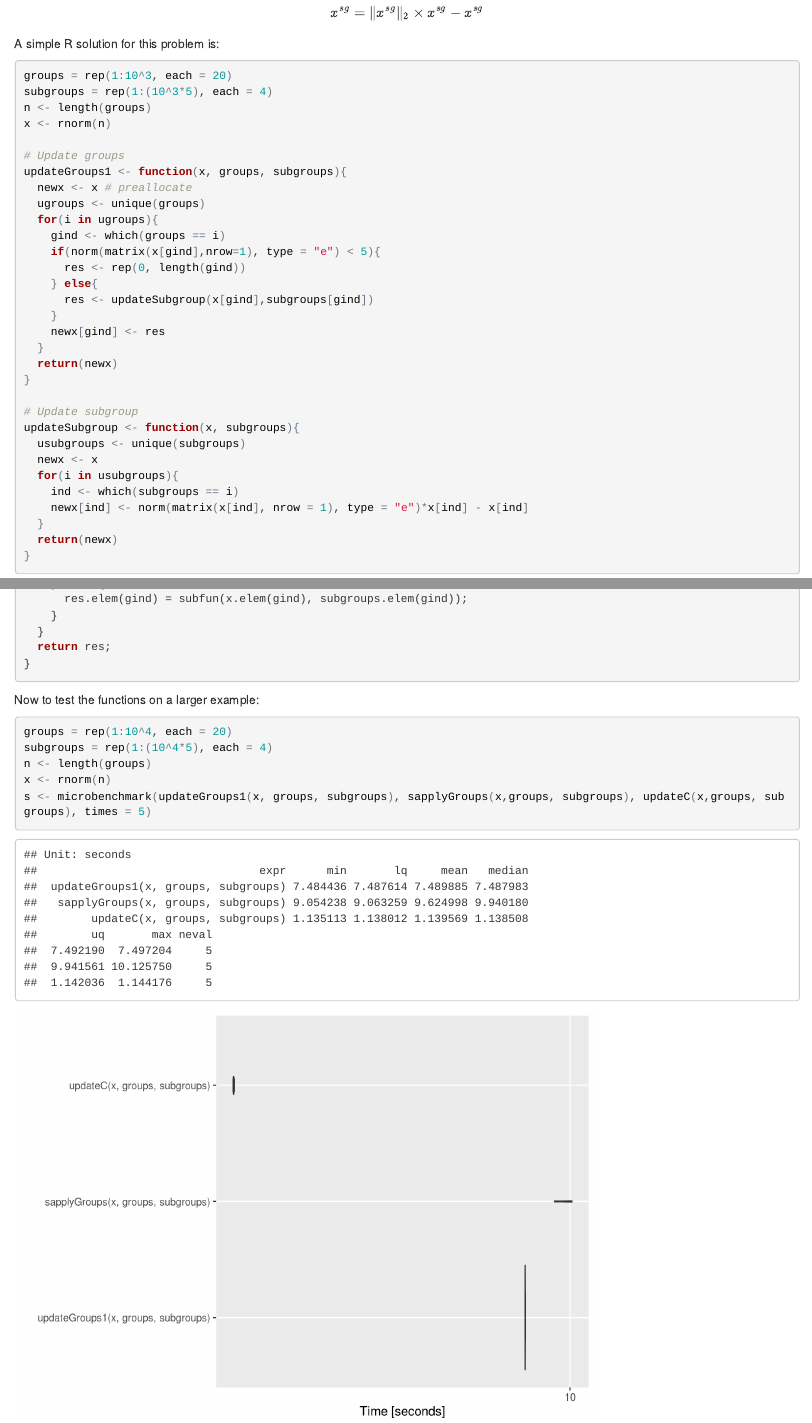
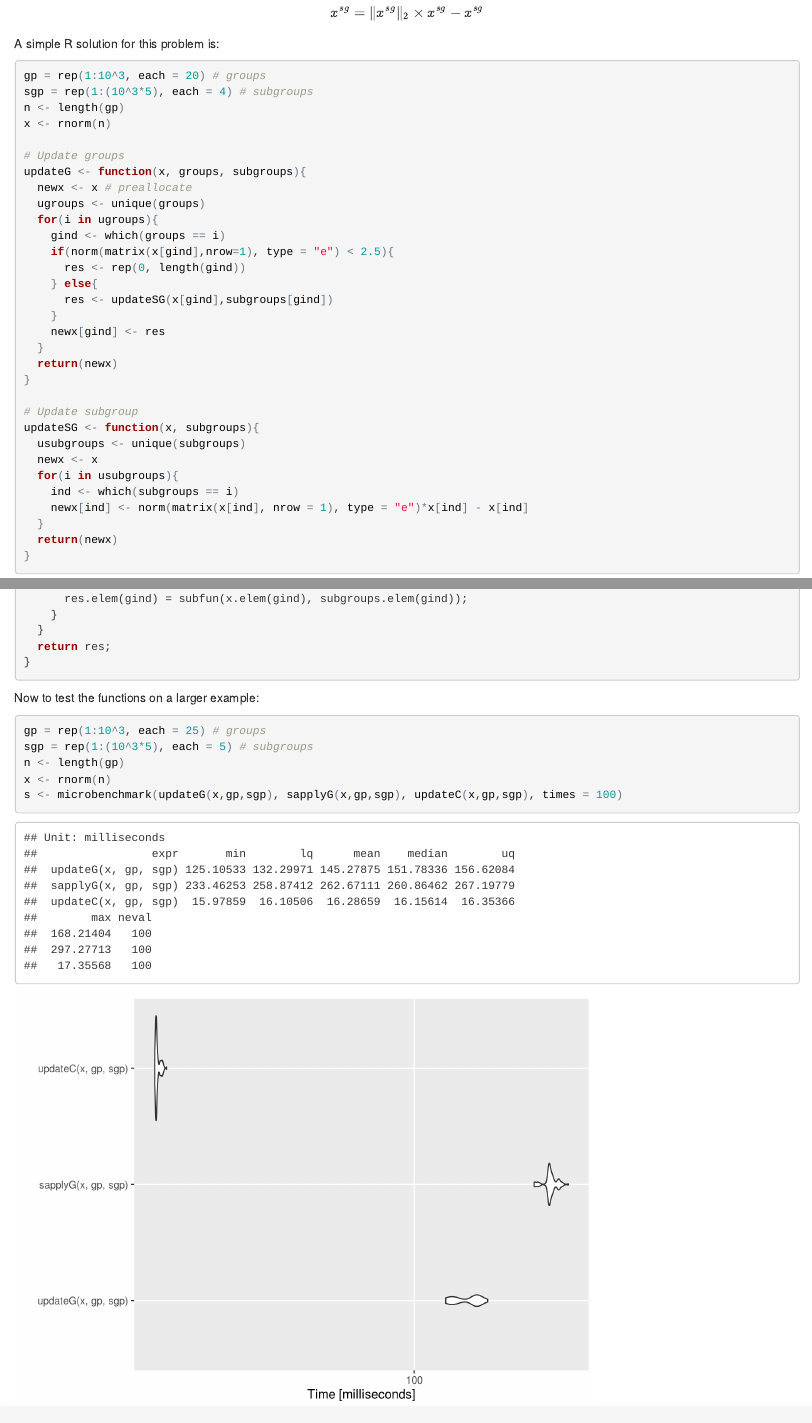
Before and after one commit to matt-sutton/Rsnips, an R Markdown document (introRcpp.Rmd): the page in a window 1100 px wide, from 180 px down, and a second part further down, joined at a grey line. The pictures show the output file introRcpp.html that the author committed with the source, opened offline.

Commit message:
Re-run for better comparison

````diff
--- a/introRcpp.Rmd
+++ b/introRcpp.Rmd
@@ -16,21 +16,21 @@ x^{sg} = \|x^{sg}\|_2\times x^{sg} - x^{sg}
 A simple R solution for this problem is:
 
 ```{r gsgUpdate1}
-groups = rep(1:10^3, each = 20)
-subgroups = rep(1:(10^3*5), each = 4)
-n <- length(groups)
+gp = rep(1:10^3, each = 20) # groups
+sgp = rep(1:(10^3*5), each = 4) # subgroups
+n <- length(gp)
 x <- rnorm(n)
 
 # Update groups
-updateGroups1 <- function(x, groups, subgroups){
+updateG <- function(x, groups, subgroups){
   newx <- x # preallocate
   ugroups <- unique(groups)
   for(i in ugroups){
     gind <- which(groups == i)
-    if(norm(matrix(x[gind],nrow=1), type = "e") < 5){
+    if(norm(matrix(x[gind],nrow=1), type = "e") < 2.5){
       res <- rep(0, length(gind))
     } else{
-      res <- updateSubgroup(x[gind],subgroups[gind])
+      res <- updateSG(x[gind],subgroups[gind])
     }
     newx[gind] <- res
   }
@@ -38,7 +38,7 @@ updateGroups1 <- function(x, groups, subgroups){
 }
 
 # Update subgroup
-updateSubgroup <- function(x, subgroups){
+updateSG <- function(x, subgroups){
   usubgroups <- unique(subgroups)
   newx <- x
   for(i in usubgroups){
@@ -126,12 +127,12 @@ arma::vec updateC(arma::vec x,arma::vec groups,arma::vec subgroups){
 }
 ```
 Now to test the functions on a larger example:
-```{r, echo=1:5}
-groups = rep(1:10^4, each = 20)
-subgroups = rep(1:(10^4*5), each = 4)
-n <- length(groups)
+```{r, echo=1:5, cache = TRUE}
+gp = rep(1:10^3, each = 25) # groups
+sgp = rep(1:(10^3*5), each = 5) # subgroups
+n <- length(gp)
 x <- rnorm(n)
-s <- microbenchmark(updateGroups1(x, groups, subgroups), sapplyGroups(x,groups, subgroups), updateC(x,groups, subgroups), times = 5)
+s <- microbenchmark(updateG(x,gp,sgp), sapplyG(x,gp,sgp), updateC(x,gp,sgp), times = 100)
 print(s)
 library(ggplot2)
 autoplot(s)
````
Also changed, not shown: introRcpp.html, introRcpp_files/figure-html/unnamed-chunk-2-1.png (added), introRcpp_files/figure-html/unnamed-chunk-3-1.png, introRcpp.Rmd (21 more changed lines), 25 other files.
